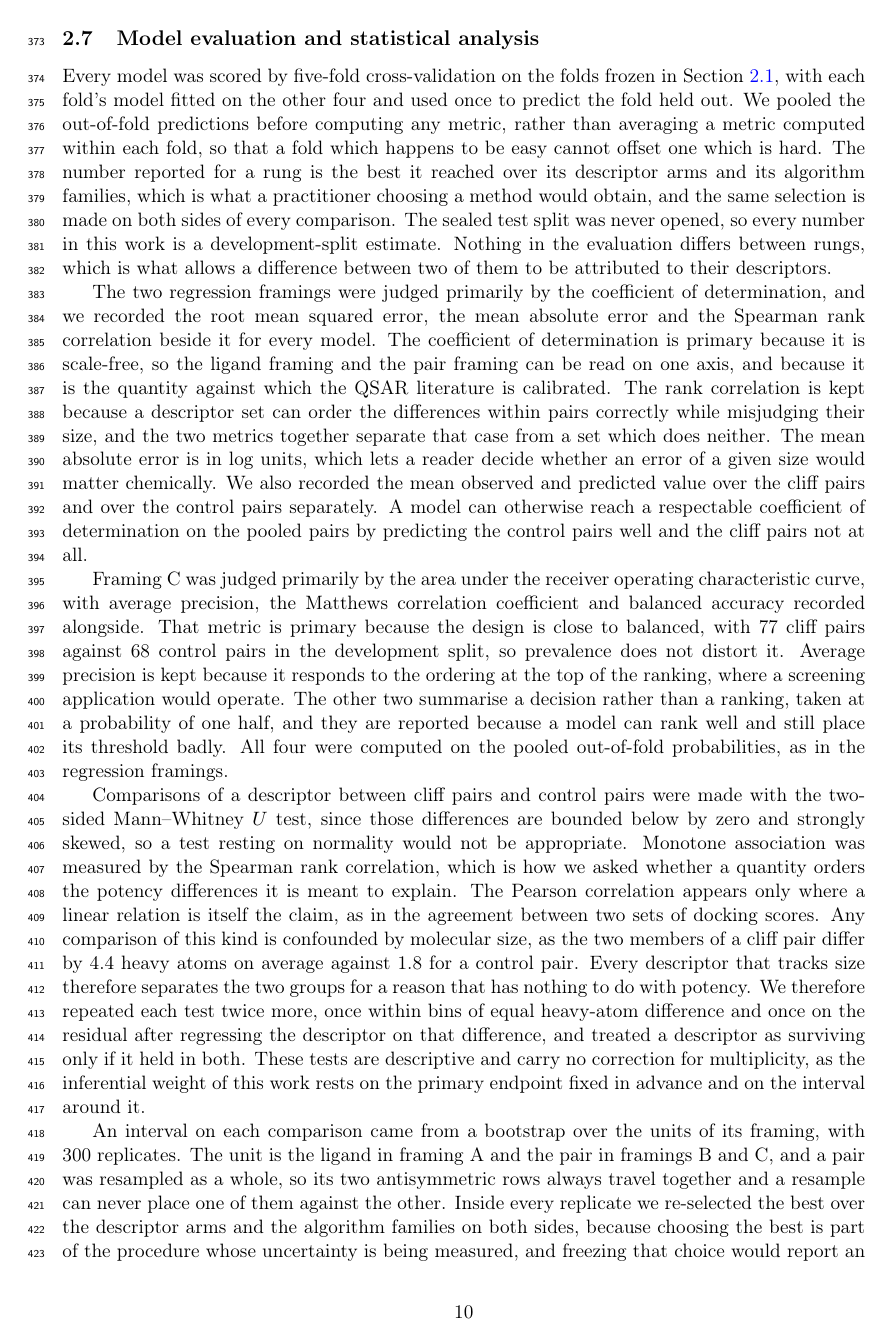
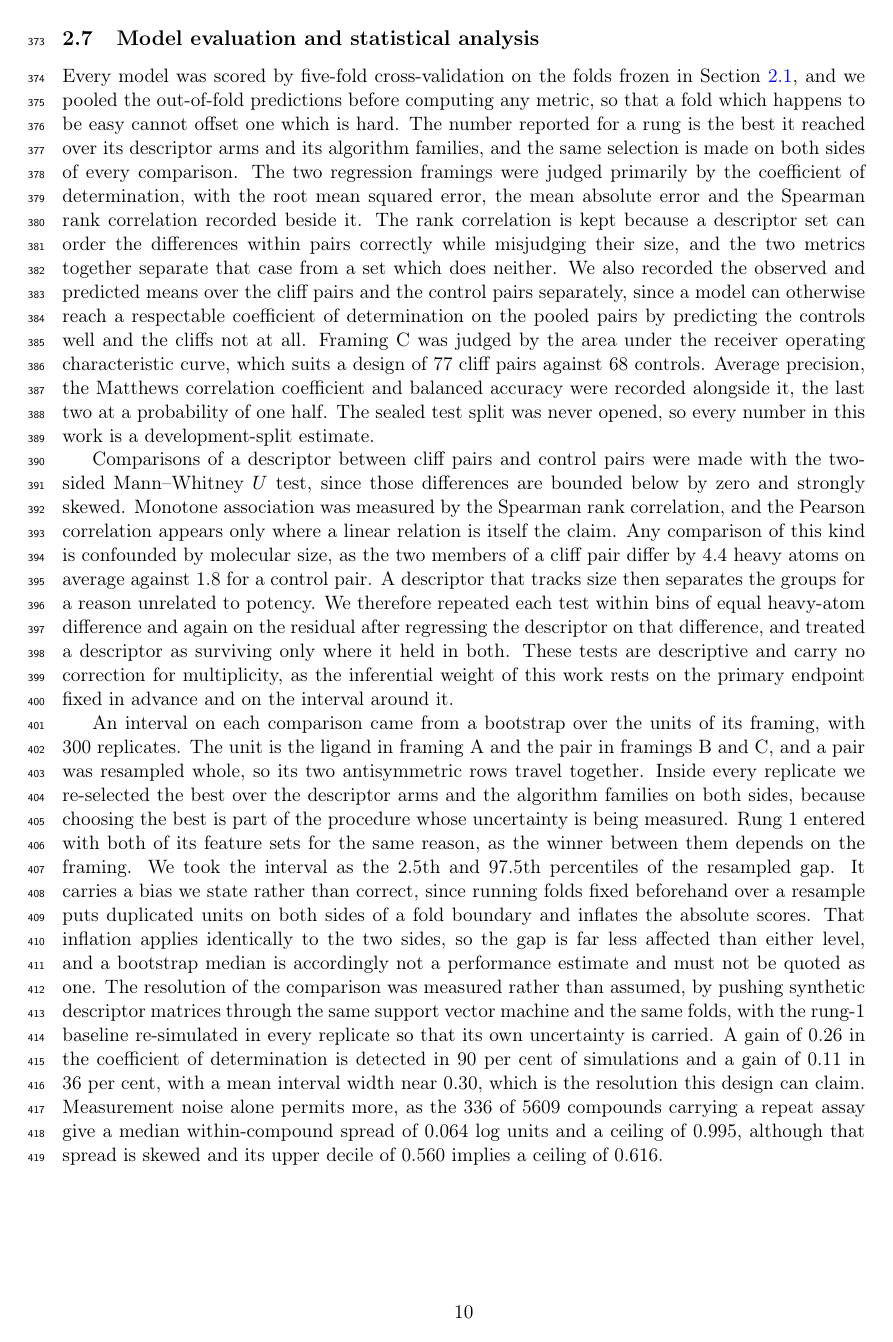
Before and after one commit to ismankrn/qsar-md-ache-cliffs, a LaTeX document (manuscript/main.tex, which reads manuscript/sections/02_methods.tex): page 10 of 31 before the commit and page 10 of 30 after it. Compiled offline with pdfLaTeX.

Commit message:
Compress 2.7 to three paragraphs
The metrics and the cross-validation scheme merge into one paragraph, the
tests and the size adjustment into a second, and the bootstrap, its bias, the
measured resolution and the assay-noise ceiling into a third. Nothing is
dropped; the explanatory asides are.

Co-Authored-By: Claude Opus 5 <noreply@anthropic.com>

```diff
--- a/manuscript/sections/02_methods.tex
+++ b/manuscript/sections/02_methods.tex
@@ -474,62 +474,37 @@ inside the fold cost nothing beyond the time to refit it five times.
 \subsection{Model evaluation and statistical analysis}\label{sec:eval}
 
 Every model was scored by five-fold cross-validation on the folds frozen in
-Section~\ref{sec:dataset}, with each fold's model fitted on the other four and used once
-to predict the fold held out. We pooled the out-of-fold predictions before computing
-any metric, rather than averaging a metric computed within each fold, so that a fold
-which happens to be easy cannot offset one which is hard. The number reported for a
-rung is the best it reached over its descriptor arms and its algorithm families, which
-is what a practitioner choosing a method would obtain, and the same selection is made
-on both sides of every comparison. The sealed test split was never opened, so every
-number in this work is a development-split estimate. Nothing in the evaluation differs
-between rungs, which is what allows a difference between two of them to be attributed
-to their descriptors.
-
+Section~\ref{sec:dataset}, and we pooled the out-of-fold predictions before computing
+any metric, so that a fold which happens to be easy cannot offset one which is hard.
+The number reported for a rung is the best it reached over its descriptor arms and its
+algorithm families, and the same selection is made on both sides of every comparison.
 The two regression framings were judged primarily by the coefficient of determination,
-and we recorded the root mean squared error, the mean absolute error and the Spearman
-rank correlation beside it for every model. The coefficient of determination is primary
-because it is scale-free, so the ligand framing and the pair framing can be read on one
-axis, and because it is the quantity against which the QSAR literature is calibrated.
-The rank correlation is kept because a descriptor set can order the differences within
-pairs correctly while misjudging their size, and the two metrics together separate that
-case from a set which does neither. The mean absolute error is in log units, which lets
-a reader decide whether an error of a given size would matter chemically. We also
-recorded the mean observed and predicted value over the cliff pairs and over the
-control pairs separately. A model can otherwise reach a respectable coefficient of
-determination on the pooled pairs by predicting the control pairs well and the cliff
-pairs not at all.
-
-Framing~C was judged primarily by the area under the receiver operating characteristic
-curve, with average precision, the Matthews correlation coefficient and balanced
-accuracy recorded alongside. That metric is primary because the design is close to
-balanced, with 77 cliff pairs against 68 control pairs in the development split, so
-prevalence does not distort it. Average precision is kept because it responds to the
-ordering at the top of the ranking, where a screening application would operate.
-The other two summarise a decision rather than a ranking, taken at a probability of
-one half, and they are reported because a model can rank well and still place its
-threshold badly. All four were computed on the pooled out-of-fold probabilities, as in
-the regression framings.
+with the root mean squared error, the mean absolute error and the Spearman rank
+correlation recorded beside it. The rank correlation is kept because a descriptor set
+can order the differences within pairs correctly while misjudging their size, and the
+two metrics together separate that case from a set which does neither. We also
+recorded the observed and predicted means over the cliff pairs and the control pairs
+separately, since a model can otherwise reach a respectable coefficient of
+determination on the pooled pairs by predicting the controls well and the cliffs not at
+all. Framing~C was judged by the area under the receiver operating characteristic
+curve, which suits a design of 77 cliff pairs against 68 controls. Average precision,
+the Matthews correlation coefficient and balanced accuracy were recorded alongside it,
+the last two at a probability of one half. The sealed test split was never opened, so
+every number in this work is a development-split estimate.
 
 Comparisons of a descriptor between cliff pairs and control pairs were made with the
 two-sided Mann--Whitney $U$ test, since those differences are bounded below by zero and
-strongly skewed, so a test resting on normality would not be appropriate. Monotone
-association was measured by the Spearman rank correlation, which is how we asked
-whether a quantity orders the potency differences it is meant to explain. The Pearson
-correlation appears only where a linear relation is itself the claim, as in the
-agreement between two sets of docking scores. Any comparison of this kind is confounded by
-molecular size, as the two members of a cliff pair differ by 4.4 heavy atoms on average
-against 1.8 for a control pair. Every descriptor that tracks size therefore separates
-the two groups for a reason that has nothing to do with potency. We therefore repeated each
-test twice more, once within bins of equal heavy-atom difference and once on the
-residual after regressing the descriptor on that difference, and treated a descriptor
-as surviving only if it held in both. These tests are descriptive and carry no
-correction for multiplicity, as the inferential weight of this work rests on the
-primary endpoint fixed in advance and on the interval around it.
+strongly skewed. Monotone association was measured by the Spearman rank correlation,
+and the Pearson correlation appears only where a linear relation is itself the claim.
+Any comparison of this kind is confounded by molecular size, as the two members of a
+cliff pair differ by 4.4 heavy atoms on average against 1.8 for a control pair. A
+descriptor that tracks size then separates the groups for a reason unrelated to
+potency. We
+therefore repeated each test within bins of equal heavy-atom difference and again on
+the residual after regressing the descriptor on that difference, and treated a
+descriptor as surviving only where it held in both. These tests are descriptive and
+carry no correction for multiplicity, as the inferential weight of this work rests on
+the primary endpoint fixed in advance and on the interval around it.
 
 An interval on each comparison came from a bootstrap over the units of its framing,
 with 300 replicates. The unit is the ligand in framing~A and the pair in framings~B
-and~C, and a pair was resampled as a whole, so its two antisymmetric rows always travel
-together and a resample can never place one of them against the other. Inside every
-replicate we re-selected the best over the descriptor arms and the algorithm families
-on both sides, because choosing the best is part of the procedure whose uncertainty is
-being measured, and freezing that choice would report an interval for a different
@@ -540 +511,20 @@ reaches. We took the interval as the 2.5th and 97.5th percentiles of the resampl
-gap.
+and~C, and a pair was resampled whole, so its two antisymmetric rows travel together.
+Inside every replicate we re-selected the best over the descriptor arms and the
+algorithm families on both sides, because choosing the best is part of the procedure
+whose uncertainty is being measured. Rung~1 entered with both of its feature
+sets for the same reason, as the winner between them depends on the framing. We took
+the interval as the 2.5th and 97.5th percentiles of the resampled gap. It carries a
+bias we state rather than correct, since running folds fixed beforehand over a resample
+puts duplicated units on both sides of a fold boundary and inflates the absolute
+scores. That inflation applies identically to the two sides, so the gap is far less
+affected than either level, and a bootstrap median is accordingly not a performance
+estimate and must not be quoted as one. The resolution of the comparison was measured
+rather than assumed, by pushing synthetic descriptor matrices through the same support
+vector machine and the same folds, with the rung-1 baseline re-simulated in every
+replicate so that its own uncertainty is carried. A gain of 0.26 in the coefficient of
+determination is detected in 90 per cent of simulations and a gain of 0.11 in 36 per
+cent, with a mean interval width near 0.30, which is the resolution this design can
+claim. Measurement noise alone permits more, as the 336 of 5609 compounds carrying a
+repeat assay give a median within-compound spread of 0.064 log units and a ceiling of
+0.995, although that spread is skewed and its upper decile of 0.560 implies a ceiling
+of 0.616.
```
Also changed, not shown: manuscript/sections/02_methods.tex (33 more changed lines).
